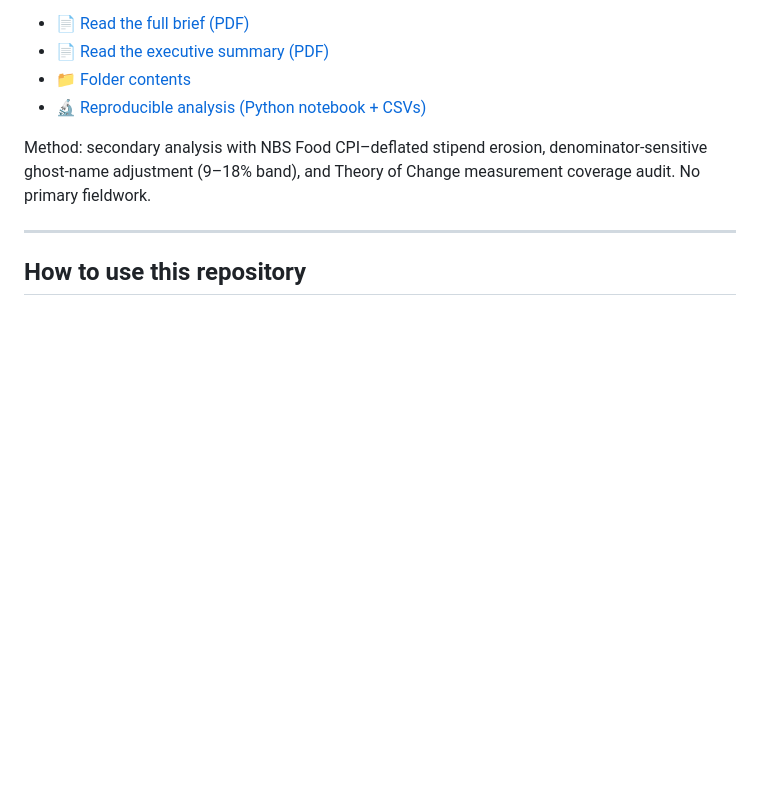
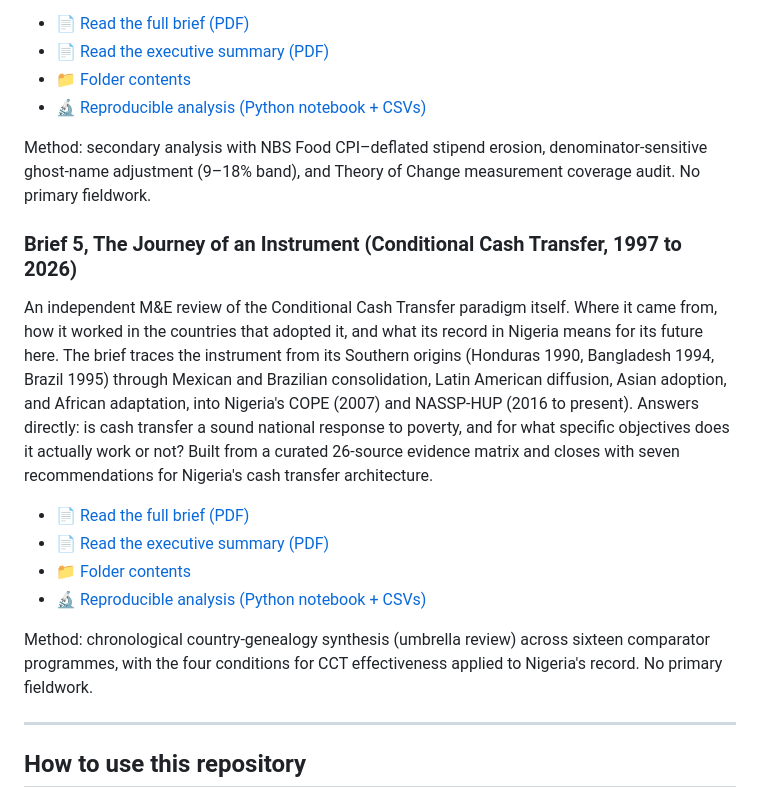
Before and after one commit to Almuarif17/social-protection-me-nigeria, a Markdown page: README.md, the part around the change. Rendered like a GitHub page; blank space fills up the shorter version.

Commit message:
Add Brief 5 on Conditional Cash Transfer history
Added Brief 5 discussing the Conditional Cash Transfer paradigm, its history, and implications for Nigeria's poverty response.

```diff
--- a/README.md
+++ b/README.md
@@ -64,6 +64,17 @@ An independent M&E review of Nigeria's flagship graduate employment programme ac
 
 Method: secondary analysis with NBS Food CPI–deflated stipend erosion, denominator-sensitive ghost-name adjustment (9–18% band), and Theory of Change measurement coverage audit. No primary fieldwork.
 
+### Brief 5, The Journey of an Instrument (Conditional Cash Transfer, 1997 to 2026)
+
+An independent M&E review of the Conditional Cash Transfer paradigm itself. Where it came from, how it worked in the countries that adopted it, and what its record in Nigeria means for its future here. The brief traces the instrument from its Southern origins (Honduras 1990, Bangladesh 1994, Brazil 1995) through Mexican and Brazilian consolidation, Latin American diffusion, Asian adoption, and African adaptation, into Nigeria's COPE (2007) and NASSP-HUP (2016 to present). Answers directly: is cash transfer a sound national response to poverty, and for what specific objectives does it actually work or not? Built from a curated 26-source evidence matrix and closes with seven recommendations for Nigeria's cash transfer architecture.
+
+- 📄 [Read the full brief (PDF)](brief_05_the_journey_of_CCT/Brief%20Reading%20Documents/Brief_05_The%20Jourey_of_CCT.pdf)
+- 📄 [Read the executive summary (PDF)](brief_05_the_journey_of_CCT/Brief%20Reading%20Documents/Brief5_Executive_Summary.pdf)
+- 📁 [Folder contents](brief_05_the_journey_of_CCT)
+- 🔬 [Reproducible analysis (Python notebook + CSVs)](brief_05_the_journey_of_CCT/Charts_Package)
+
+Method: chronological country-genealogy synthesis (umbrella review) across sixteen comparator programmes, with the four conditions for CCT effectiveness applied to Nigeria's record. No primary fieldwork.
+
 ---
 
 ## How to use this repository
```
